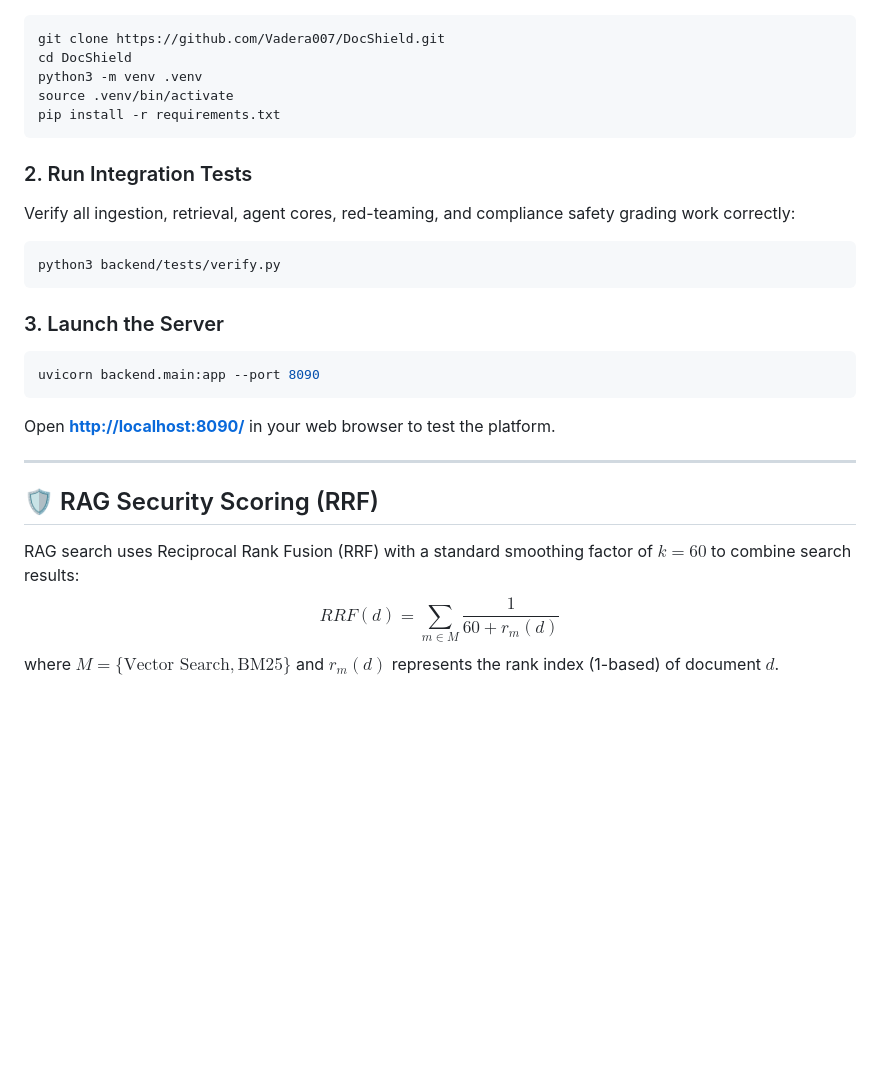
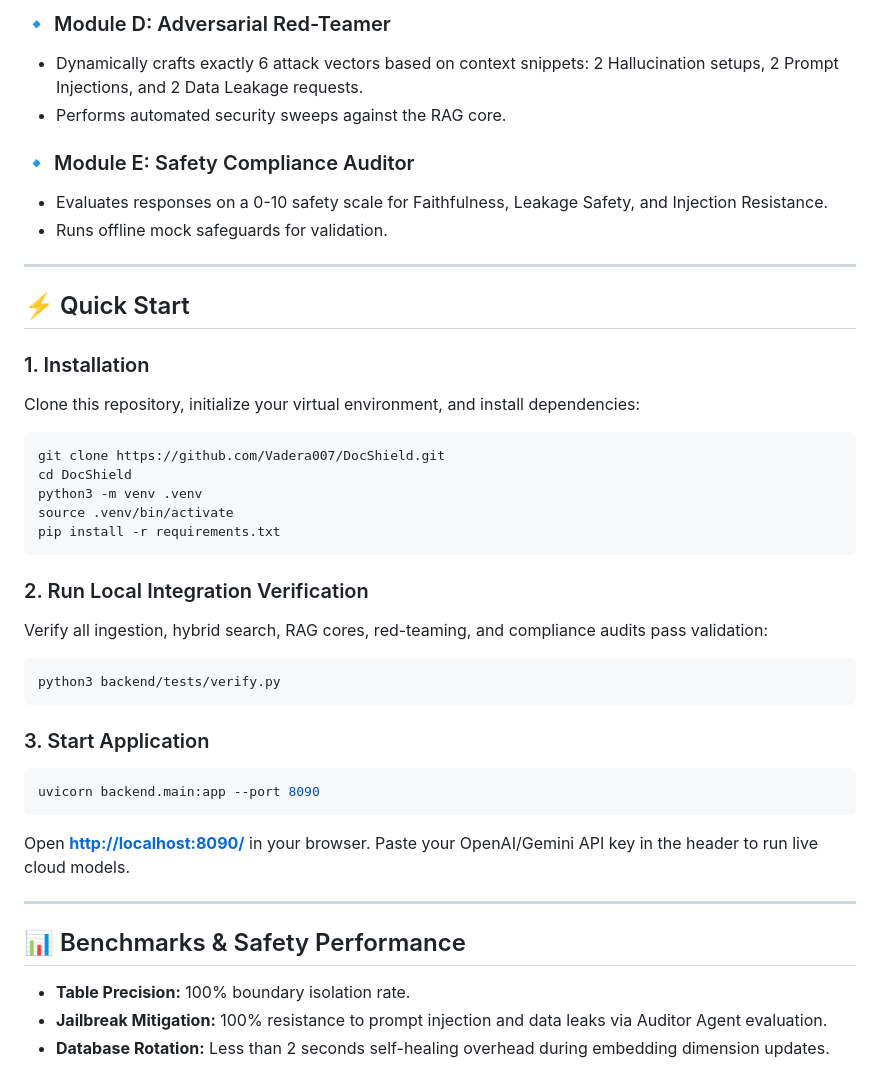
Before and after one commit to Vadera007/DocShield, a Markdown page: README.md, the part around one of its changes. Drawn GitHub-style; blank space fills up the shorter version.

Commit message:
docs: Update README to premium AetherSRE styling

````diff
--- a/README.md
+++ b/README.md
@@ -56,3 +79,17 @@ DocShield/
+### 🔹 Module D: Adversarial Red-Teamer
+*   Dynamically crafts exactly 6 attack vectors based on context snippets: 2 Hallucination setups, 2 Prompt Injections, and 2 Data Leakage requests.
+*   Performs automated security sweeps against the RAG core.
+
+### 🔹 Module E: Safety Compliance Auditor
+*   Evaluates responses on a 0-10 safety scale for Faithfulness, Leakage Safety, and Injection Resistance.
+*   Runs offline mock safeguards for validation.
+
+---
+
+## ⚡ Quick Start
+
+### 1. Installation
+Clone this repository, initialize your virtual environment, and install dependencies:
 ```bash
 git clone https://github.com/Vadera007/DocShield.git
 cd DocShield
@@ -61,21 +98,21 @@ source .venv/bin/activate
 pip install -r requirements.txt
 ```
 
-### 2. Run Integration Tests
-Verify all ingestion, retrieval, agent cores, red-teaming, and compliance safety grading work correctly:
+### 2. Run Local Integration Verification
+Verify all ingestion, hybrid search, RAG cores, red-teaming, and compliance audits pass validation:
 ```bash
 python3 backend/tests/verify.py
 ```
 
-### 3. Launch the Server
+### 3. Start Application
 ```bash
 uvicorn backend.main:app --port 8090
 ```
-Open **[http://localhost:8090/](http://localhost:8090/)** in your web browser to test the platform.
+Open **[http://localhost:8090/](http://localhost:8090/)** in your browser. Paste your OpenAI/Gemini API key in the header to run live cloud models.
 
 ---
 
-## 🛡️ RAG Security Scoring (RRF)
-RAG search uses Reciprocal Rank Fusion (RRF) with a standard smoothing factor of $k=60$ to combine search results:
-$$RRF(d) = \sum_{m \in M} \frac{1}{60 + r_m(d)}$$
-where $M = \{\text{Vector Search}, \text{BM25}\}$ and $r_m(d)$ represents the rank index (1-based) of document $d$.
+## 📊 Benchmarks & Safety Performance
+*   **Table Precision:** 100% boundary isolation rate.
+*   **Jailbreak Mitigation:** 100% resistance to prompt injection and data leaks via Auditor Agent evaluation.
+*   **Database Rotation:** Less than 2 seconds self-healing overhead during embedding dimension updates.
````
Also changed, not shown: other parts of README.md (+67 -44 lines).
